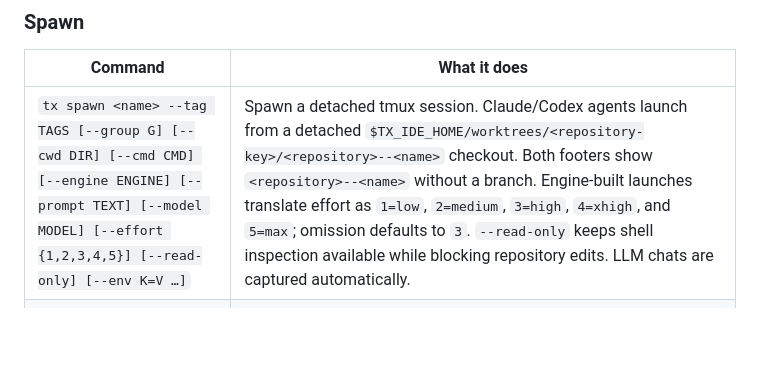
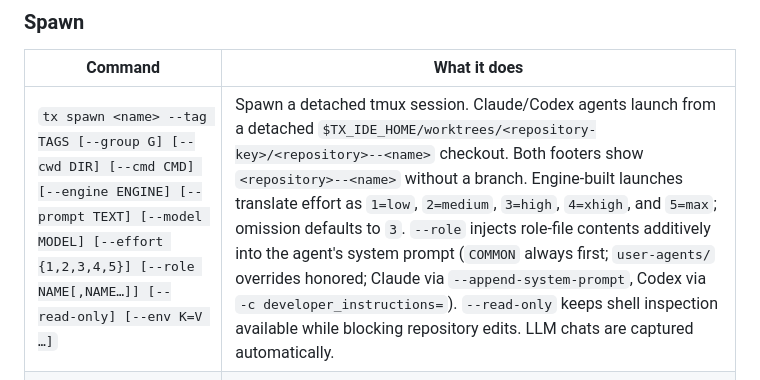
Before and after one commit to wiktordaniec/tx-ide, a Markdown page: README.md, the part around the change. Drawn GitHub-style; blank space fills up the shorter version.

```diff
--- a/README.md
+++ b/README.md
@@ -126,7 +126,7 @@ session, retag, message a peer. It follows `agents/TX-ASSISTANT.md`.
 
 | Command | What it does |
 |---|---|
-| `tx spawn <name> --tag TAGS [--group G] [--cwd DIR] [--cmd CMD] [--engine ENGINE] [--prompt TEXT] [--model MODEL] [--effort {1,2,3,4,5}] [--read-only] [--env K=V …]` | Spawn a detached tmux session. Claude/Codex agents launch from a detached `$TX_IDE_HOME/worktrees/<repository-key>/<repository>--<name>` checkout. Both footers show `<repository>--<name>` without a branch. Engine-built launches translate effort as `1=low`, `2=medium`, `3=high`, `4=xhigh`, and `5=max`; omission defaults to `3`. `--read-only` keeps shell inspection available while blocking repository edits. LLM chats are captured automatically. |
+| `tx spawn <name> --tag TAGS [--group G] [--cwd DIR] [--cmd CMD] [--engine ENGINE] [--prompt TEXT] [--model MODEL] [--effort {1,2,3,4,5}] [--role NAME[,NAME…]] [--read-only] [--env K=V …]` | Spawn a detached tmux session. Claude/Codex agents launch from a detached `$TX_IDE_HOME/worktrees/<repository-key>/<repository>--<name>` checkout. Both footers show `<repository>--<name>` without a branch. Engine-built launches translate effort as `1=low`, `2=medium`, `3=high`, `4=xhigh`, and `5=max`; omission defaults to `3`. `--role` injects role-file contents additively into the agent's system prompt (`COMMON` always first; `user-agents/` overrides honored; Claude via `--append-system-prompt`, Codex via `-c developer_instructions=`). `--read-only` keeps shell inspection available while blocking repository edits. LLM chats are captured automatically. |
 | `tx spawn-nvim <name> --tag TAGS [--group G] [--cwd DIR] [--diff [BASE]] [--env K=V …]` | Spawn a detached nvim companion. `--diff [BASE]` opens a diffview (base defaults to `main`). The plugins this relies on (diffview.nvim, gitsigns, tokyonight) ship in the repo's `nvim/` config — provision it with `setup/nvim.sh install` (or the installer's nvim prompt). |
 | `tx spawn-view <name> [--cwd DIR] [--cmd CMD] [--env K=V …]` | Spawn a detached view session — a live `@tx_view` tmux home, not a store record (carries no tags). |
 
```
Also changed, not shown: agents/COMMON.md (+20 -14 lines), agents/DEVELOPER.md (+1 -1 lines).
